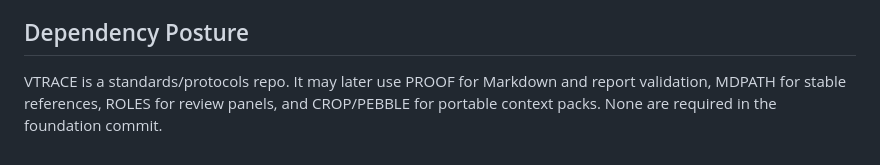
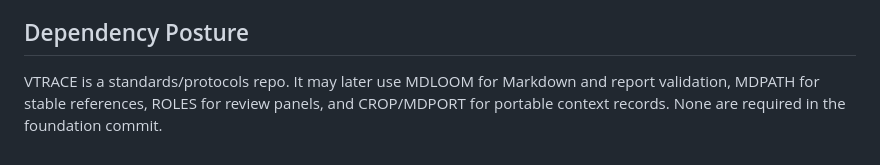
Before and after one commit to giodl73-repo/VTRACE, a Markdown page: PRODUCT_PLAN.md, the part around the change. Rendered like a GitHub page.

Commit message:
docs: align dependencies with MD family
Co-authored-by: Copilot <223556219+Copilot@users.noreply.github.com>

```diff
--- a/PRODUCT_PLAN.md
+++ b/PRODUCT_PLAN.md
@@ -99,7 +99,7 @@ role-review preparation, and agent briefs.
 
 ## Dependency Posture
 
-VTRACE is a standards/protocols repo. It may later use PROOF for Markdown and
+VTRACE is a standards/protocols repo. It may later use MDLOOM for Markdown and
 report validation, MDPATH for stable references, ROLES for review panels, and
-CROP/PEBBLE for portable context packs. None are required in the foundation
+CROP/MDPORT for portable context records. None are required in the foundation
 commit.
```
